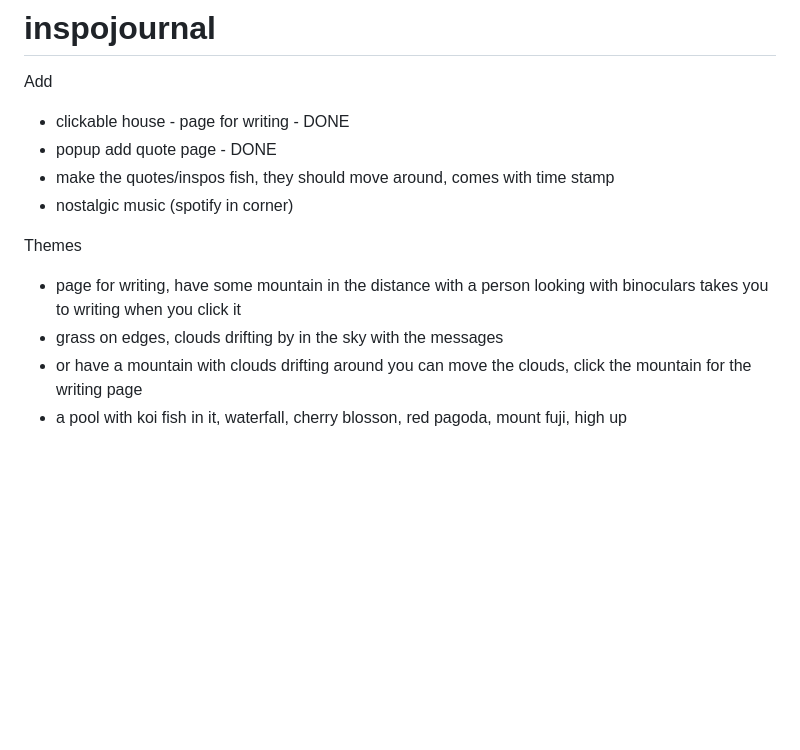
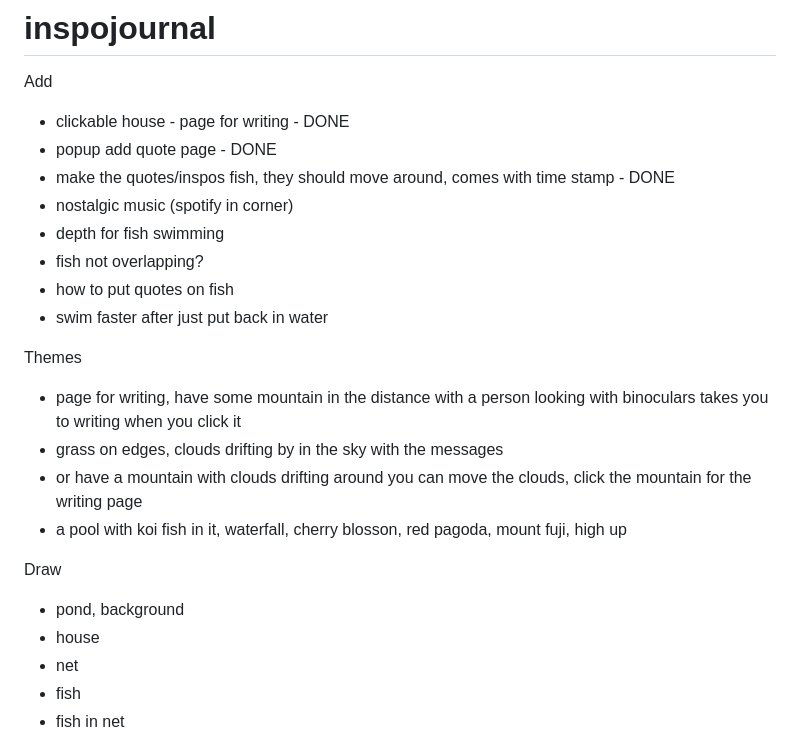
Before and after one commit to B-Eddie/inspojournal, a Markdown page: README.md, the part around the change. Drawn GitHub-style; blank space fills up the shorter version.

```diff
--- a/README.md
+++ b/README.md
@@ -3,14 +3,25 @@
 Add
 - clickable house - page for writing - DONE
 - popup add quote page - DONE
-- make the quotes/inspos fish, they should move around, comes with time stamp
+- make the quotes/inspos fish, they should move around, comes with time stamp - DONE
 - nostalgic music (spotify in corner)
+- depth for fish swimming
+- fish not overlapping?
+- how to put quotes on fish
+- swim faster after just put back in water
 
 Themes
 - page for writing, have some mountain in the distance with a person looking with binoculars takes you to writing when you click it
 - grass on edges, clouds drifting by in the sky with the messages
 - or have a mountain with clouds drifting around you can move the clouds, click the mountain for the writing page
 - a pool with koi fish in it, waterfall, cherry blosson, red pagoda, mount fuji, high up
+
+Draw
+- pond, background
+- house
+- net
+- fish
+- fish in net
 
 ![alt text](image.png)
 ![alt text](image-1.png)
```
Also changed, not shown: home.png (added), home_2.png (added), 3 other files.
